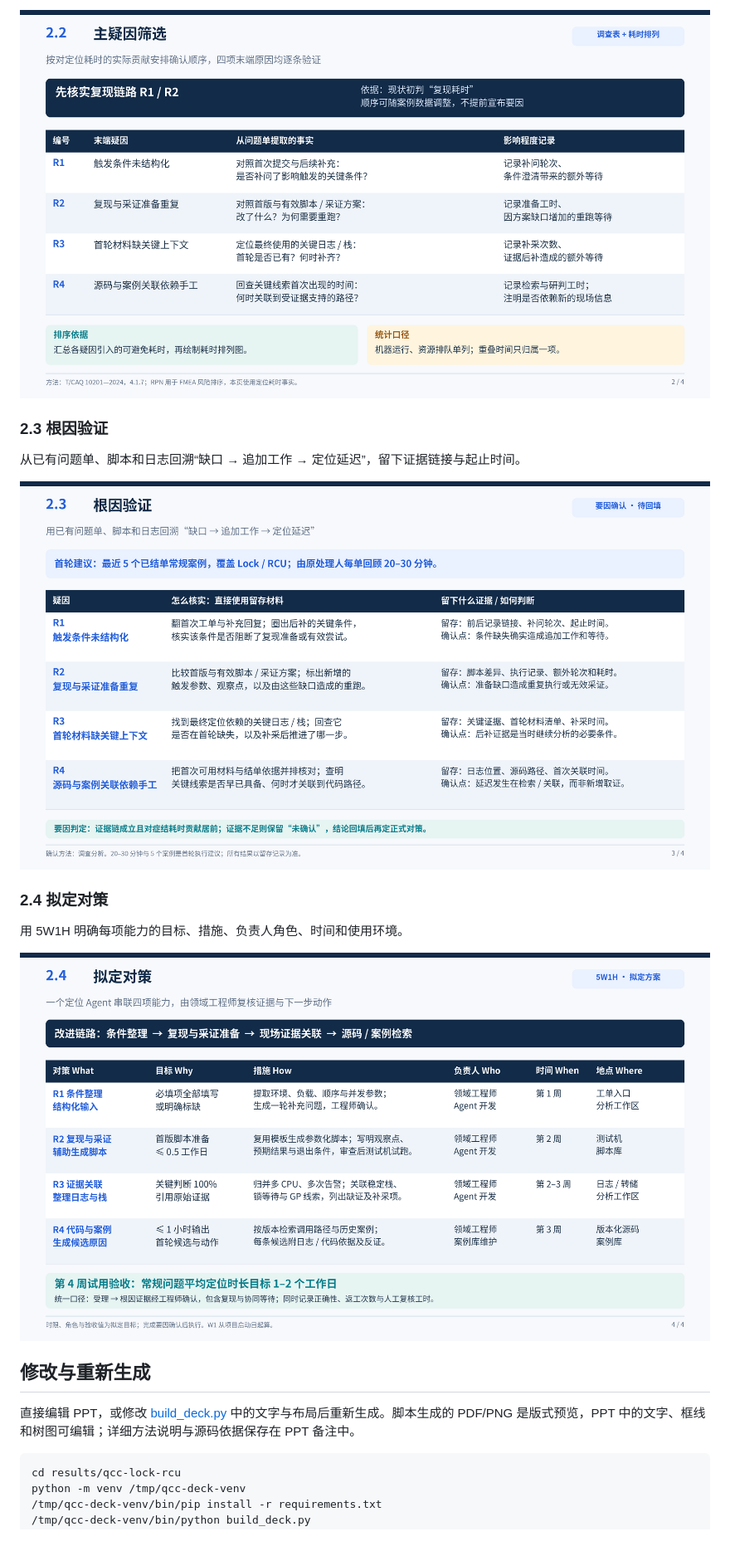
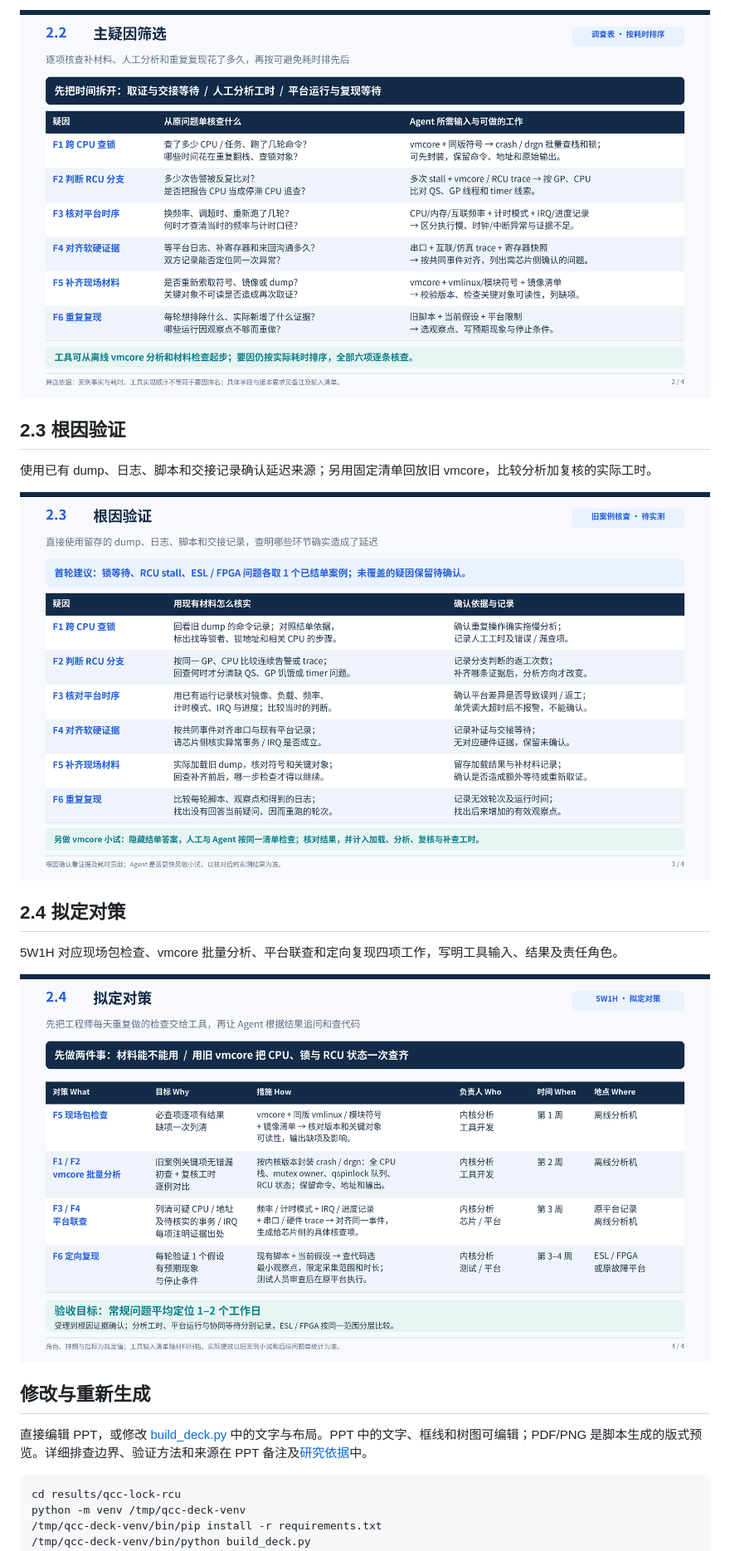
Before and after one commit to xpzgg/llm-archive, a Markdown page: results/qcc-lock-rcu/README.md, the part around one of its changes. Shown at 83% size. Rendered like a GitHub page; pictures changed too: results/qcc-lock-rcu/slide-2.png, results/qcc-lock-rcu/slide-3.png, results/qcc-lock-rcu/slide-4.png.

Commit message:
results: 将 Lock/RCU QCC 聚焦平台协同与 vmcore 排查

````diff
--- a/results/qcc-lock-rcu/README.md
+++ b/results/qcc-lock-rcu/README.md
@@ -24,21 +23,21 @@ QCC 补充材料，共四页：2.1 根因分析、2.2 主疑因筛选、2.3 根
 
 ![2.2 主疑因筛选](slide-2.png)
 
-### 2.3 根因验证
+## 2.3 根因验证
 
-从已有问题单、脚本和日志回溯“缺口 → 追加工作 → 定位延迟”，留下证据链接与起止时间。
+使用已有 dump、日志、脚本和交接记录确认延迟来源；另用固定清单回放旧 vmcore，比较分析加复核的实际工时。
 
 ![2.3 根因验证](slide-3.png)
 
-### 2.4 拟定对策
+## 2.4 拟定对策
 
-用 5W1H 明确每项能力的目标、措施、负责人角色、时间和使用环境。
+5W1H 对应现场包检查、vmcore 批量分析、平台联查和定向复现四项工作，写明工具输入、结果及责任角色。
 
 ![2.4 拟定对策](slide-4.png)
 
 ## 修改与重新生成
 
-直接编辑 PPT，或修改 [build_deck.py](build_deck.py) 中的文字与布局后重新生成。脚本生成的 PDF/PNG 是版式预览，PPT 中的文字、框线和树图可编辑；详细方法说明与源码依据保存在 PPT 备注中。
+直接编辑 PPT，或修改 [build_deck.py](build_deck.py) 中的文字与布局。PPT 中的文字、框线和树图可编辑；PDF/PNG 是脚本生成的版式预览。详细排查边界、验证方法和来源在 PPT 备注及[研究依据](输入与依据.md)中。
 
 ```sh
 cd results/qcc-lock-rcu
````
Also changed, not shown: other parts of results/qcc-lock-rcu/README.md (+10 -15 lines), results/qcc-lock-rcu/输入与依据.md (added, +37 -0 lines), results/qcc-lock-rcu/overview.png, results/qcc-lock-rcu/slide-1.png, 7 other files.
